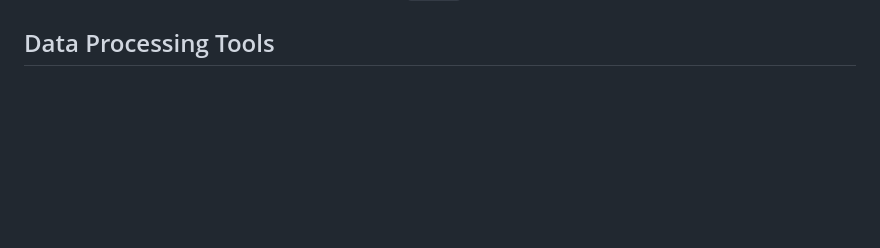
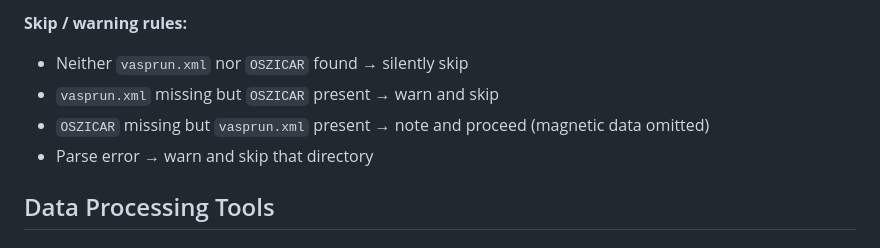
Before and after one commit to Tomonori-Tanaka/Magesty.jl, a Markdown page: docs/src/tools.md, the part around one of its changes. Drawn GitHub-style; blank space fills up the shorter version.

```diff
--- a/docs/src/tools.md
+++ b/docs/src/tools.md
@@ -4,3 +72,8 @@ This page describes the utility tools available in the `tools/` directory of Mag
+**Skip / warning rules:**
+- Neither `vasprun.xml` nor `OSZICAR` found → silently skip
+- `vasprun.xml` missing but `OSZICAR` present → warn and skip
+- `OSZICAR` missing but `vasprun.xml` present → note and proceed (magnetic data omitted)
+- Parse error → warn and skip that directory
 
 ## Data Processing Tools
 
```
Also changed, not shown: other parts of docs/src/tools.md (+68 -0 lines).
